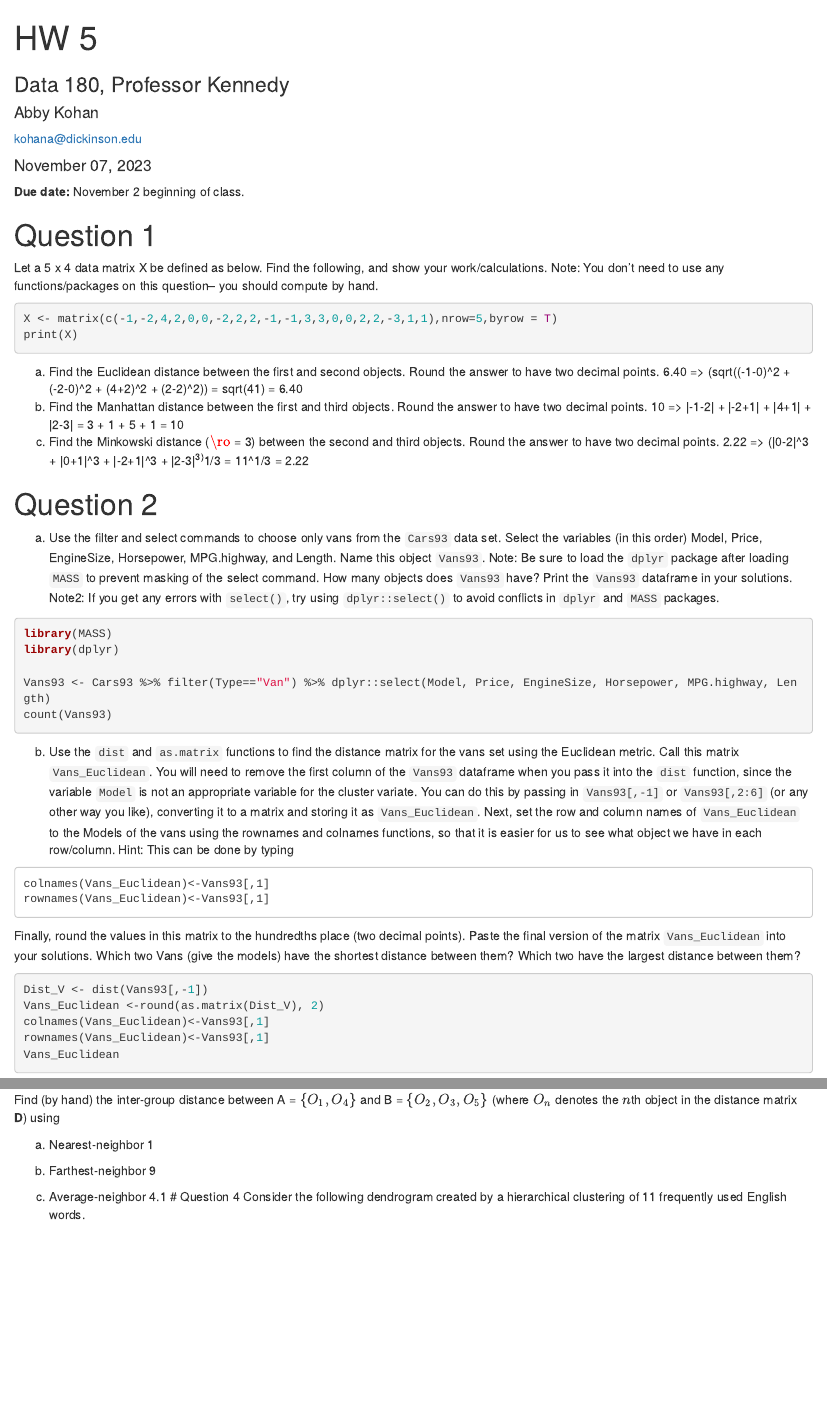
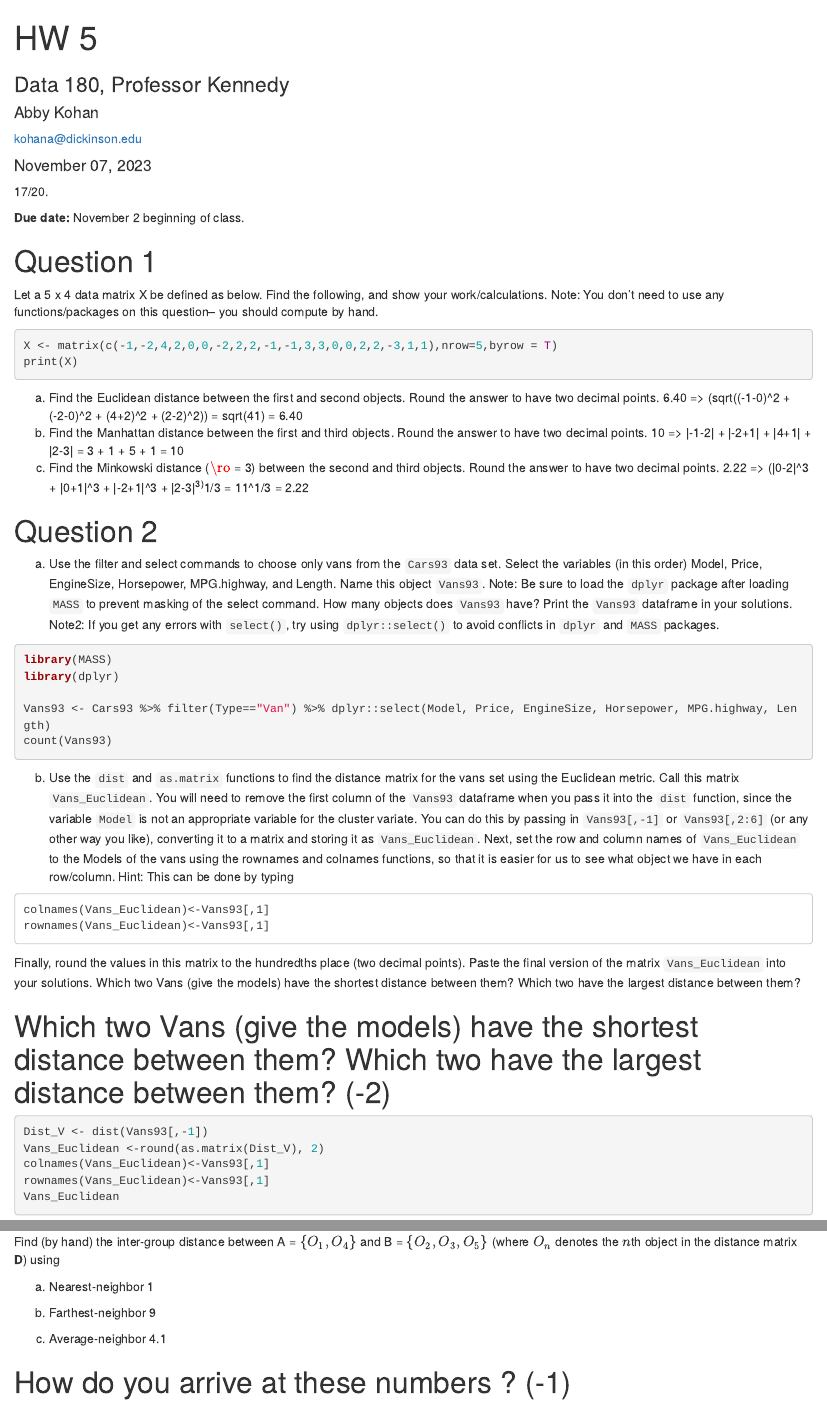
Before and after one commit to abbykohan/Abby-Kohan---Data-180, an R Markdown document (hw5/hw5.Rmd): the page in a window 1100 px wide, from its top, and a second part further down, joined at a grey line. Rendered offline with R 4.5, knitr and Pandoc, with nearby package versions; the code chunks are not run, so their results and figures are left out.

Commit message:
Graded HW. Please merge or close pull request.

````diff
--- a/hw5/hw5.Rmd
+++ b/hw5/hw5.Rmd
@@ -8,6 +8,7 @@ date: '`r format(Sys.Date(), "%B %d, %Y")`'
 output:
   html_document
 ---
+17/20.
 
 **Due date:** November 2 beginning of class.
 
@@ -49,6 +50,8 @@ rownames(Vans_Euclidean)<-Vans93[,1]
 ```
 
 Finally, round the values in this matrix to the hundredths place (two decimal points). Paste the final version of the matrix `Vans_Euclidean` into your solutions. Which two Vans (give the models) have the shortest distance between them? Which two have the largest distance between them?
+
+# Which two Vans (give the models) have the shortest distance between them? Which two have the largest distance between them? (-2)
 ```{r}
 Dist_V <- dist(Vans93[,-1])
 Vans_Euclidean <-round(as.matrix(Dist_V), 2)
@@ -87,6 +90,8 @@ b) Farthest-neighbor
 
 c) Average-neighbor
 4.1
+
+# How do you arrive at these numbers ?  (-1)
 # Question 4
 Consider the following dendrogram created by a hierarchical clustering of 11 frequently used English words.
 
````
Also changed, not shown: hw5/hw5.html.
